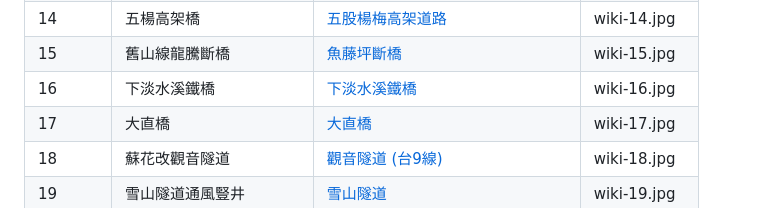
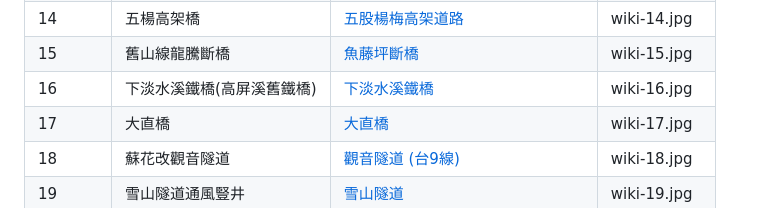
Before and after one commit to henrychao521/taiwan-engineering-geo, a Markdown page: refs/SOURCES.md, the part around the change. GitHub-like rendering.

Commit message:
SOURCES 第 16 列名稱與 data.js 一致：下淡水溪鐵橋(高屏溪舊鐵橋)
Co-Authored-By: Claude Opus 5.5 <noreply@anthropic.com>

```diff
--- a/refs/SOURCES.md
+++ b/refs/SOURCES.md
@@ -27,7 +27,7 @@
 | 13 | 國道六號國姓交流道 | [國姓交流道](https://zh.wikipedia.org/wiki/%E5%9C%8B%E5%A7%93%E4%BA%A4%E6%B5%81%E9%81%93) | wiki-13.jpg |
 | 14 | 五楊高架橋 | [五股楊梅高架道路](https://zh.wikipedia.org/wiki/%E4%BA%94%E8%82%A1%E6%A5%8A%E6%A2%85%E9%AB%98%E6%9E%B6%E9%81%93%E8%B7%AF) | wiki-14.jpg |
 | 15 | 舊山線龍騰斷橋 | [魚藤坪斷橋](https://zh.wikipedia.org/wiki/%E9%AD%9A%E8%97%A4%E5%9D%AA%E6%96%B7%E6%A9%8B) | wiki-15.jpg |
-| 16 | 下淡水溪鐵橋 | [下淡水溪鐵橋](https://zh.wikipedia.org/wiki/%E4%B8%8B%E6%B7%A1%E6%B0%B4%E6%BA%AA%E9%90%B5%E6%A9%8B) | wiki-16.jpg |
+| 16 | 下淡水溪鐵橋(高屏溪舊鐵橋) | [下淡水溪鐵橋](https://zh.wikipedia.org/wiki/%E4%B8%8B%E6%B7%A1%E6%B0%B4%E6%BA%AA%E9%90%B5%E6%A9%8B) | wiki-16.jpg |
 | 17 | 大直橋 | [大直橋](https://zh.wikipedia.org/wiki/%E5%A4%A7%E7%9B%B4%E6%A9%8B) | wiki-17.jpg |
 | 18 | 蘇花改觀音隧道 | [觀音隧道 (台9線)](https://zh.wikipedia.org/wiki/%E8%A7%80%E9%9F%B3%E9%9A%A7%E9%81%93_%28%E5%8F%B09%E7%B7%9A%29) | wiki-18.jpg |
 | 19 | 雪山隧道通風豎井 | [雪山隧道](https://zh.wikipedia.org/wiki/%E9%9B%AA%E5%B1%B1%E9%9A%A7%E9%81%93) | wiki-19.jpg |
```
